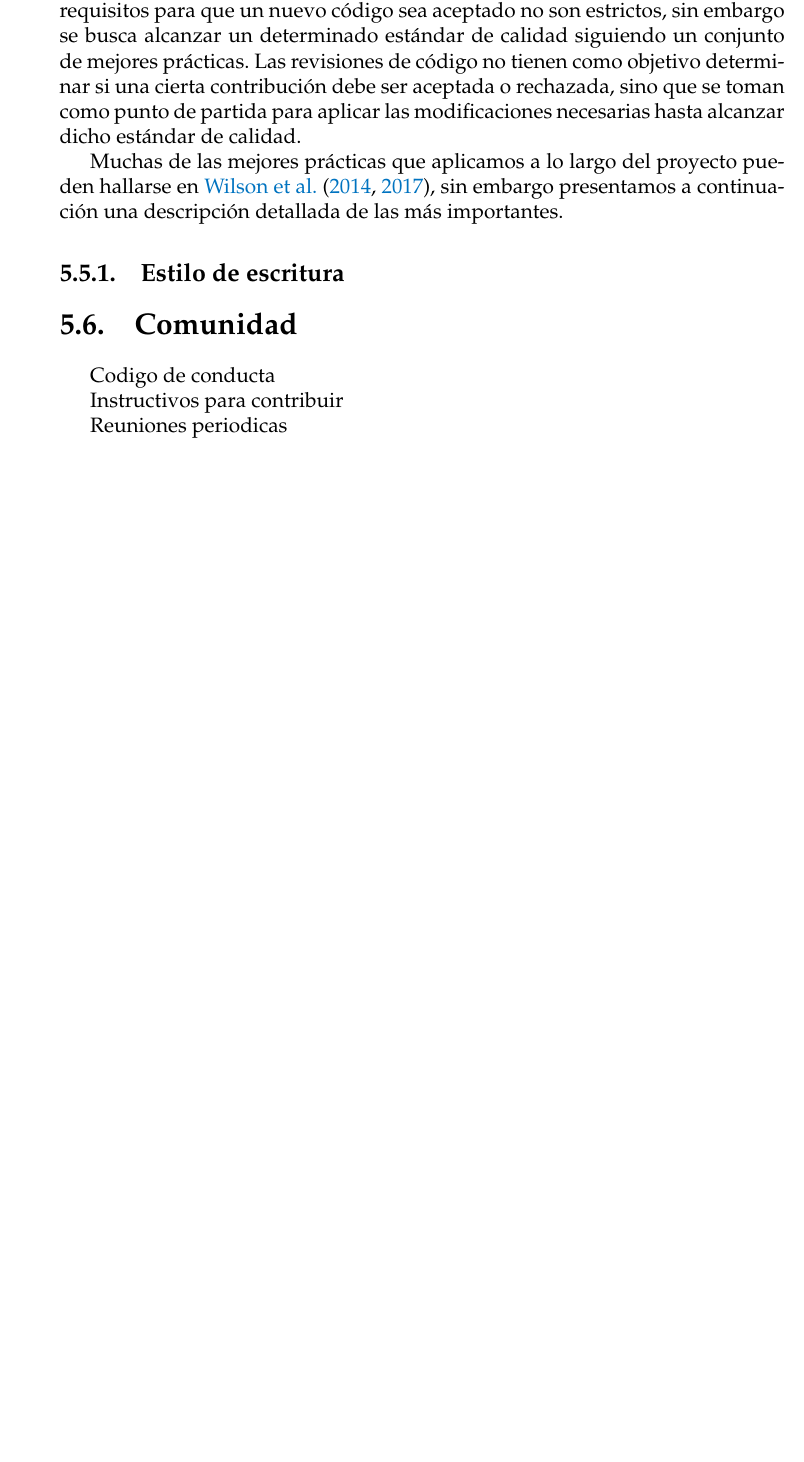
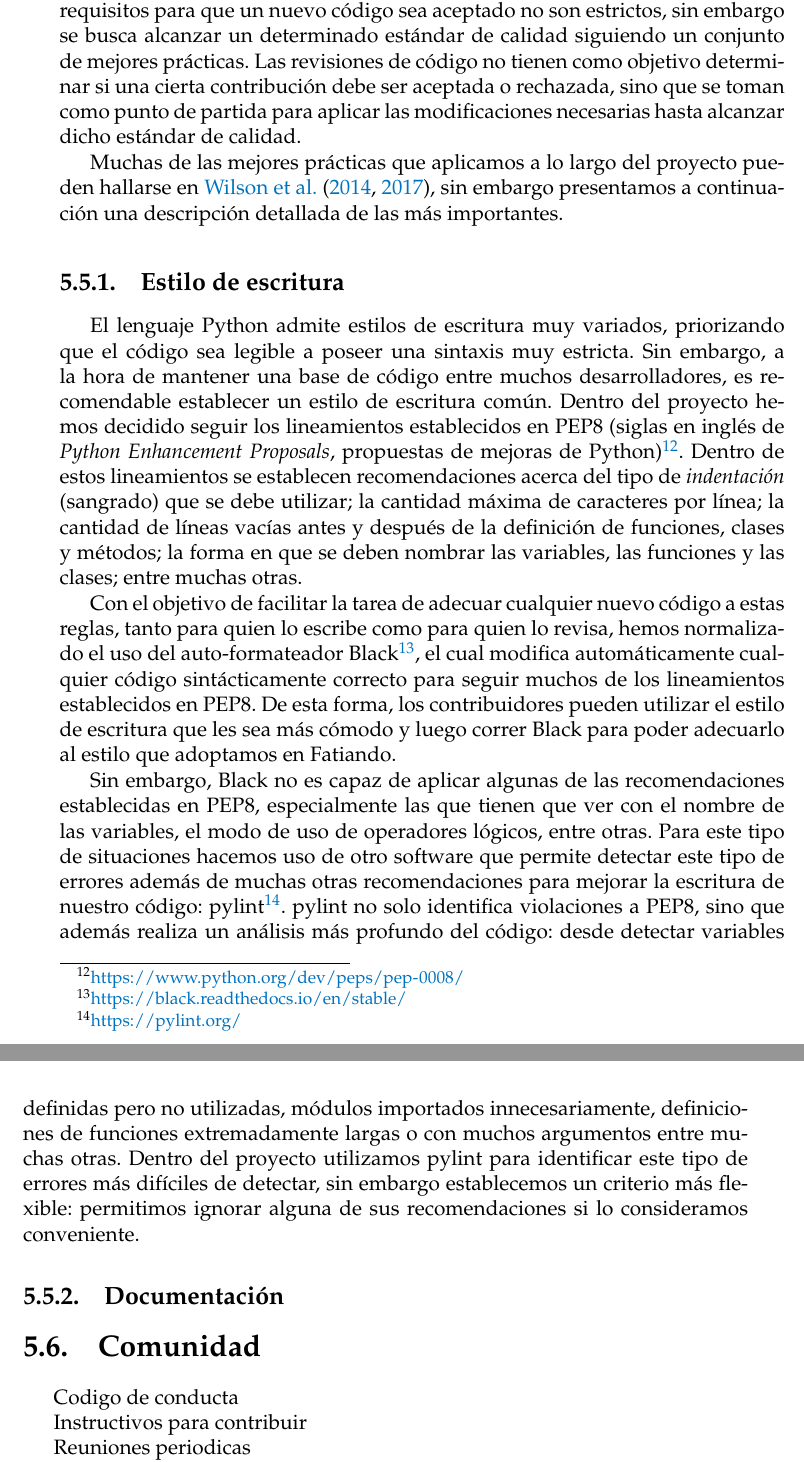
Before and after one commit to santisoler/phd-thesis, a LaTeX thesis (thesis/thesis.tex, which reads thesis/chapters/fatiando.tex): part of page 113 of 129 before the commit and two parts of pages 113 and 114 of 129 after it, the two joined at a grey line, cut so that both start at the same text, the shorter picture padded with empty space. Compiled offline with pdfLaTeX.

Commit message:
Add code style subsection

```diff
--- a/thesis/chapters/fatiando.tex
+++ b/thesis/chapters/fatiando.tex
@@ -664,6 +664,46 @@ a continuación una descripción detallada de las más importantes.
 
 \subsection{Estilo de escritura}
 
+El lenguaje Python admite estilos de escritura muy variados, priorizando que el
+código sea legible a poseer una sintaxis muy estricta.
+Sin embargo, a la hora de mantener una base de código entre muchos
+desarrolladores, es recomendable establecer un estilo de escritura común.
+Dentro del proyecto hemos decidido seguir los lineamientos establecidos en
+PEP8 (siglas en inglés de \emph{Python Enhancement Proposals}, propuestas de
+mejoras de Python)\footnote{\url{https://www.python.org/dev/peps/pep-0008/}}.
+Dentro de estos lineamientos se establecen recomendaciones acerca del tipo de
+\emph{indentación} (sangrado) que se debe utilizar; la cantidad máxima de
+caracteres por línea; la cantidad de líneas vacías antes y después de la
+definición de funciones, clases y métodos; la forma en que se deben nombrar las
+variables, las funciones y las clases; entre muchas otras.
+
+Con el objetivo de facilitar la tarea de adecuar cualquier nuevo código a estas
+reglas, tanto para quien lo escribe como para quien lo revisa, hemos
+normalizado el uso del auto-formateador
+Black\footnote{\url{https://black.readthedocs.io/en/stable/}}, el cual
+modifica automáticamente cualquier código sintácticamente correcto para seguir
+muchos de los lineamientos establecidos en PEP8.
+De esta forma, los contribuidores pueden utilizar el estilo de escritura que
+les sea más cómodo y luego correr Black para poder adecuarlo al estilo que
+adoptamos en Fatiando.
+
+Sin embargo, Black no es capaz de aplicar algunas de las recomendaciones
+establecidas en PEP8, especialmente las que tienen que ver con el nombre de las
+variables, el modo de uso de operadores lógicos, entre otras.
+Para este tipo de situaciones hacemos uso de otro software que permite detectar
+este tipo de errores además de muchas otras recomendaciones para mejorar la
+escritura de nuestro código: pylint\footnote{\url{https://pylint.org/}}.
+pylint no solo identifica violaciones a PEP8, sino que además realiza un
+análisis más profundo del código: desde detectar variables definidas pero no
+utilizadas, módulos importados innecesariamente, definiciones de funciones
+extremadamente largas o con muchos argumentos entre muchas otras.
+Dentro del proyecto utilizamos pylint para identificar este tipo de errores más
+difíciles de detectar, sin embargo establecemos un criterio más flexible:
+permitimos ignorar alguna de sus recomendaciones si lo consideramos
+conveniente.
+
+\subsection{Documentación}
+
 % Flujo de trabajo en Github.
 
 % Code review.
```
